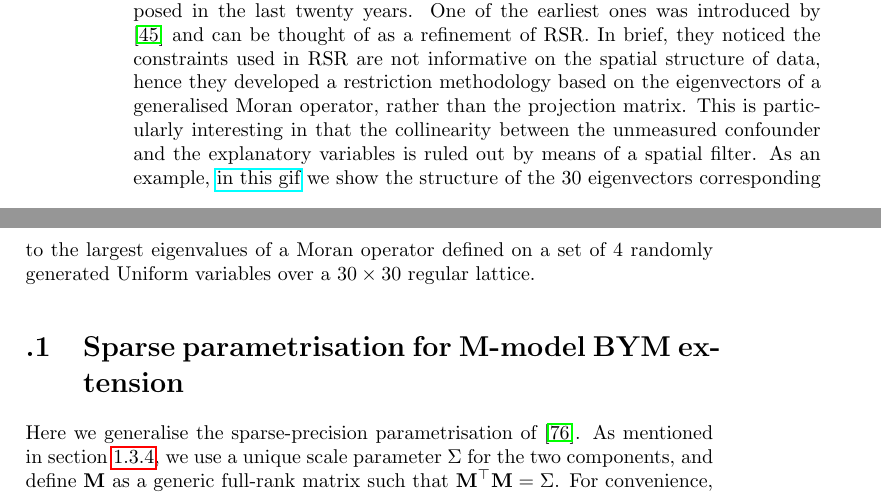
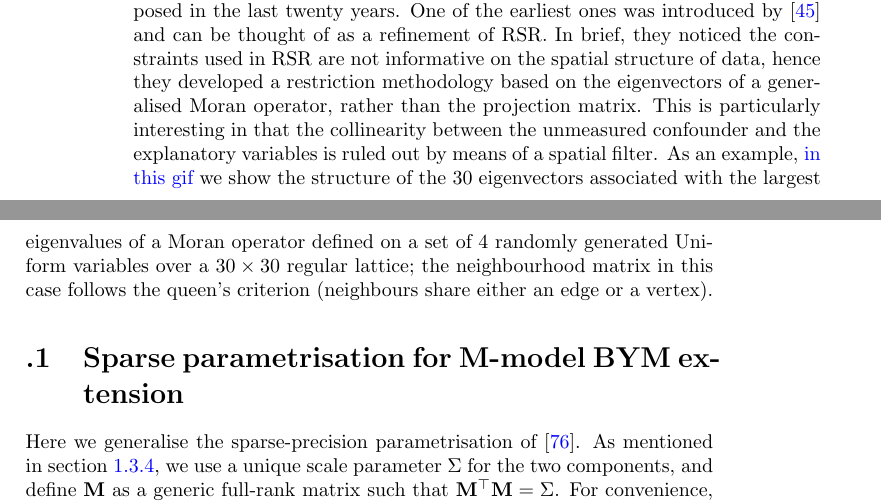
Before and after one commit to lcef97/PhD_Thesis, a LaTeX thesis (main.tex): two parts of pages 16 and 17 of 75, joined at a grey line, cut so that both start at the same text. Compiled offline with pdfLaTeX.

```diff
--- a/main.tex
+++ b/main.tex
@@ -13,6 +13,10 @@
 \usepackage{url}                % For bare url links
 \usepackage[svgnames]{xcolor}   % For colouring text
 \usepackage{xfrac}              % For inline fractions, advised by: https://tex.stackexchange.com/questions/128496
+%
+% Setups
+% Links of any kind: always, categorically, blue
+\hypersetup{colorlinks=true, linkcolor=blue, urlcolor=blue, citecolor=blue}
 
 \title{Thesis draft}
 \author{Leonardo Cefalo}
@@ -563,7 +566,7 @@
 
 For this reason, a recent strand of literature criticised RSR, starting from \cite{Khan} who proved analytically how RSR yields to similar coefficient estimates as nonspatial regression (equality holds at least in the case of Normal likelihood and Uniform prior on the coefficients), yet it underestimates coefficient variability, resulting in reduced coverage with respect to nonspatial regression.
 
-Before criticism against RSR, several alternative approaches have being proposed in the last twenty years. One of the earliest ones was introduced by \cite{HughesHaran} and can be thought of as a refinement of RSR. In brief, they noticed the constraints used in RSR are not informative on the spatial structure of data, hence they developed a restriction methodology based on the eigenvectors of a generalised Moran operator, rather than the projection matrix. This is particularly interesting in that the collinearity between the unmeasured confounder and the explanatory variables is ruled out by means of a spatial filter. As an example, \href{https://github.com/lcef97/PhD_Thesis/blob/main/docs/Media/eigenvectors.gif}{in this gif} we show the structure of the 30 eigenvectors corresponding to the largest eigenvalues of a Moran operator defined on a set of 4 randomly generated Uniform variables over a $30 \times 30$ regular lattice.
+Before criticism against RSR, several alternative approaches have being proposed in the last twenty years. One of the earliest ones was introduced by \cite{HughesHaran} and can be thought of as a refinement of RSR. In brief, they noticed the constraints used in RSR are not informative on the spatial structure of data, hence they developed a restriction methodology based on the eigenvectors of a generalised Moran operator, rather than the projection matrix. This is particularly interesting in that the collinearity between the unmeasured confounder and the explanatory variables is ruled out by means of a spatial filter. As an example, \href{https://github.com/lcef97/PhD_Thesis/blob/main/docs/Media/Moran_eigenvectors.gif}{in this gif} we show the structure of the 30 eigenvectors associated with the largest eigenvalues of a Moran operator defined on a set of 4 randomly generated Uniform variables over a $30 \times 30$ regular lattice; the neighbourhood matrix in this case follows the queen's criterion (neighbours share either an edge or a vertex).
 
 %A different approach to deal with spatial confounding, introduced by \cite{Dupont}, is based on adjusting the covariates rather than constraining spatial effects by representing the former as the sum of a spatial and a nonspatial component; it is known in the literature as Spatial+.% While Spatial+ was originally proposed for thin plate spline regression,
 
```
Also changed, not shown: main.tex (1 more changed lines), 2 other files.
